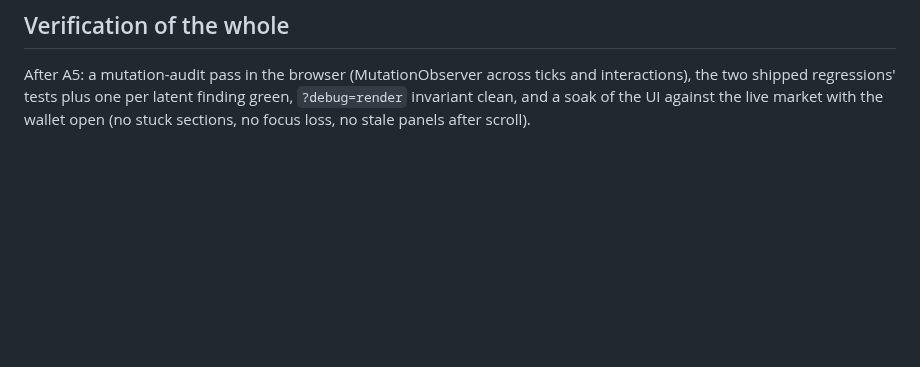
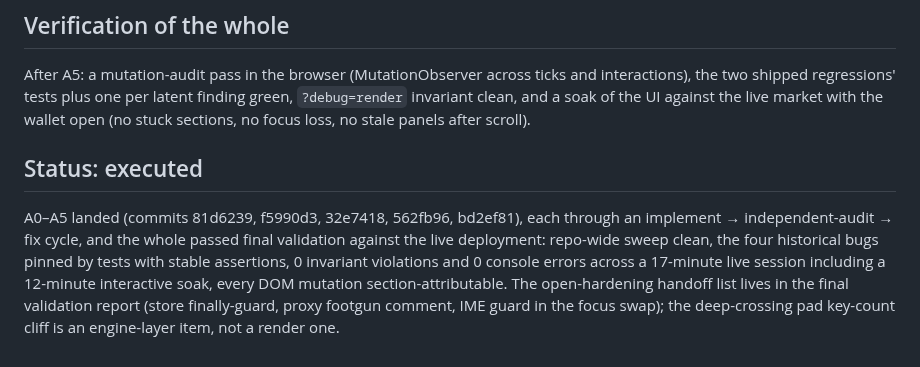
Before and after one commit to tomerweller/pagebook, a Markdown page: docs/client/ARCH-PLAN.md, the part around the change. Drawn GitHub-style; blank space fills up the shorter version.

Commit message:
Docs: ARCH-PLAN executed; ADR-030 records the client render architecture
Co-Authored-By: Claude Fable 5 <noreply@anthropic.com>

```diff
--- a/docs/client/ARCH-PLAN.md
+++ b/docs/client/ARCH-PLAN.md
@@ -104,3 +104,16 @@ and interactions), the two shipped regressions' tests plus one per latent
 finding green, `?debug=render` invariant clean, and a soak of the UI against
 the live market with the wallet open (no stuck sections, no focus loss, no
 stale panels after scroll).
+
+## Status: executed
+
+A0–A5 landed (commits 81d6239, f5990d3, 32e7418, 562fb96, bd2ef81), each
+through an implement → independent-audit → fix cycle, and the whole passed
+final validation against the live deployment: repo-wide sweep clean, the
+four historical bugs pinned by tests with stable assertions, 0 invariant
+violations and 0 console errors across a 17-minute live session including
+a 12-minute interactive soak, every DOM mutation section-attributable. The
+open-hardening handoff list lives in the final validation report
+(store finally-guard, proxy footgun comment, IME guard in the focus swap);
+the deep-crossing pad key-count cliff is an engine-layer item, not a
+render one.
```
Also changed, not shown: docs/decisions/030-client-render-architecture.md (added, +51 -0 lines).
